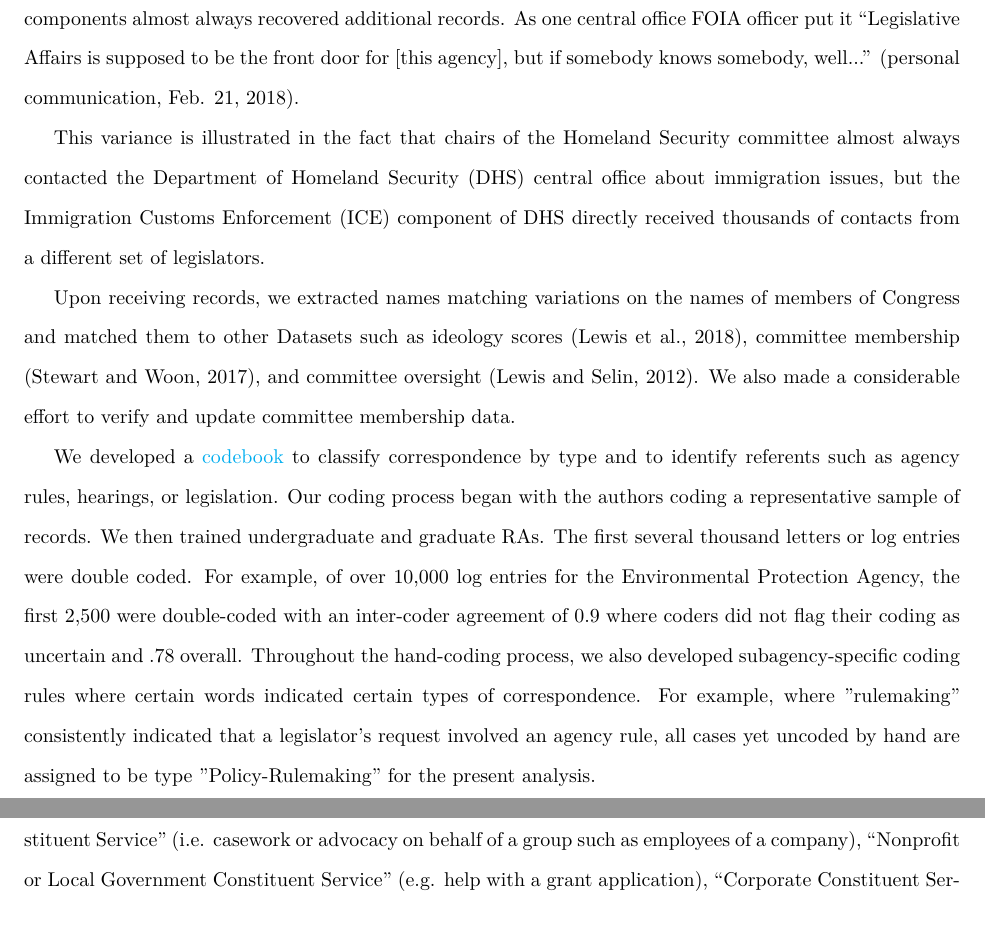
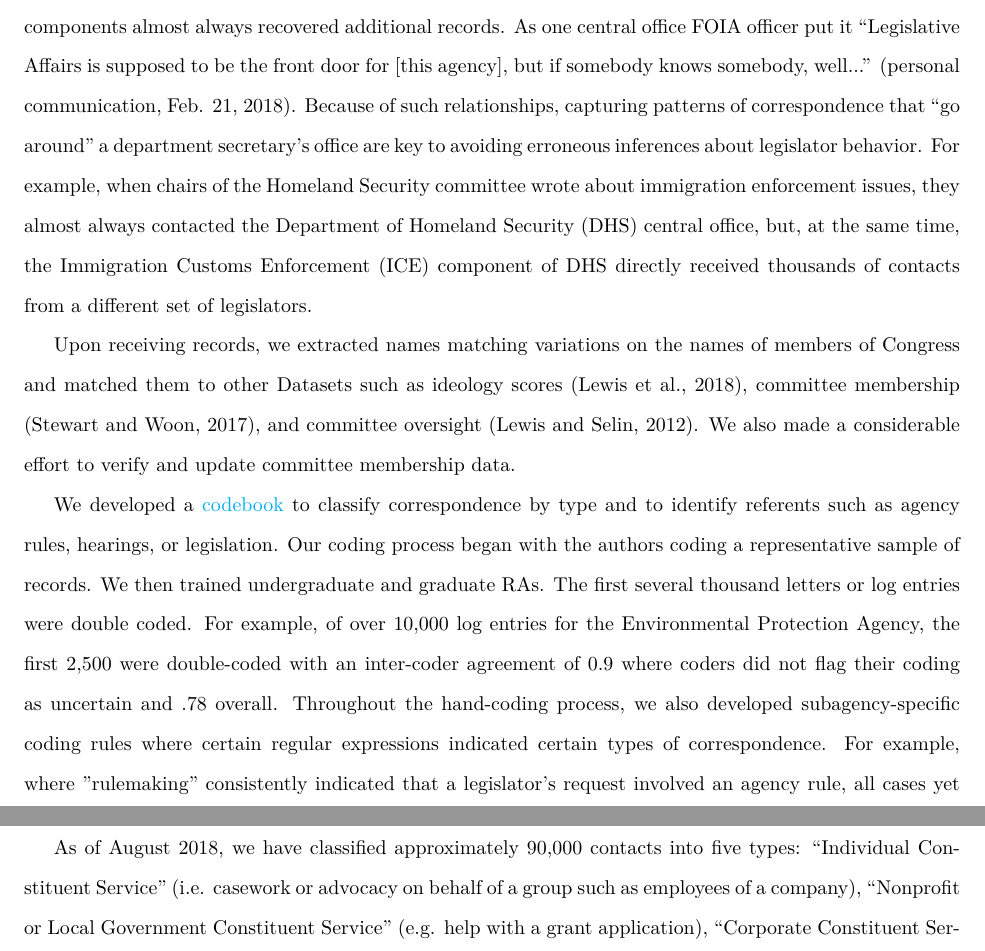
Before and after one commit to judgelord/correspondence, a LaTeX paper (APSA2018.tex): two parts of pages 8 and 9 of 17, joined at a grey line, cut so that both start at the same text, the shorter picture padded with empty space. Compiled offline with pdfLaTeX.

Commit message:
data section edits

```diff
--- a/APSA2018.tex
+++ b/APSA2018.tex
@@ -187,13 +187,11 @@ This might introduce bias toward older records being about policy, but we do not
 While we may have incomplete records for some agencies, we address the issue in the specification of our models.  In the results presented below, we examine the rate at which individual legislators contact specific agencies. In all specifications we include Congress and agency fixed effects, ensuring that we account for differences in how specific agencies are included in the data set.
 
 \paragraph{Response Rates to Our FOIA Request} Responses to our FOIA requests varied significantly. Most agencies offered logs of congressional correspondence, which record a date, sender, and summary of each contact.  Logs generally contain any written requests, as well as many phone and email records. For example, Between May 2015 and December 2017, the DOJ Office of Administrative Law Judges received 132 emails, 109 telephone calls, and only 54 letters. Between 2007 and 2017, the Postal Regulatory Commission received 100 emails, 30 faxes, 173 letters, 118 calls. Small agencies or regional offices had staff search their email history or provided hand-written records that we transcribed.
-Most Department Secretary offices queried a correspondence tracking database designed to track all correspondence, but our requests to sub-departmental components almost always recovered additional records. As one central office FOIA officer put it ``Legislative Affairs is supposed to be the front door for [this agency], but if somebody knows somebody, well...'' (personal communication, Feb. 21, 2018).
-
-This variance is illustrated in the fact that chairs of the Homeland Security committee almost always contacted the Department of Homeland Security (DHS) central office about immigration issues, but the Immigration Customs Enforcement (ICE) component of DHS directly received thousands of contacts from a different set of legislators.
+Most Department Secretary offices queried a correspondence tracking database designed to track all correspondence, but our requests to sub-departmental components almost always recovered additional records. As one central office FOIA officer put it ``Legislative Affairs is supposed to be the front door for [this agency], but if somebody knows somebody, well...'' (personal communication, Feb. 21, 2018). Because of such relationships, capturing patterns of correspondence that ``go around'' a department secretary's office are key to avoiding erroneous inferences about legislator behavior. For example, when chairs of the Homeland Security committee wrote about immigration enforcement issues, they almost always contacted the Department of Homeland Security (DHS) central office, but, at the same time, the Immigration Customs Enforcement (ICE) component of DHS directly received thousands of contacts from a different set of legislators.
 
 Upon receiving records, we extracted names matching variations on the names of members of Congress and matched them to other Datasets such as ideology scores \citep{dwnominate2018}, committee membership \citep{StewartWoon2017}, and committee oversight \citep{LewisSelin2012}. We also made a considerable effort to verify and update committee membership data.
 
-We developed a \href{https://docs.google.com/document/d/1fJxjXjAyRL9vX-16fSsH29anXZc-W74GMf_7BSgWkws/edit}{codebook} to classify correspondence by type and to identify referents such as agency rules, hearings, or legislation. Our coding process began with the authors coding a representative sample of records. We then trained undergraduate and graduate RAs. The first several thousand letters or log entries were double coded. For example, of over 10,000 log entries for the Environmental Protection Agency, the first 2,500 were double-coded with an inter-coder agreement of 0.9 where coders did not flag their coding as uncertain and .78 overall. Throughout the hand-coding process, we also developed subagency-specific coding rules where certain words indicated certain types of correspondence. For example, where "rulemaking" consistently indicated that a legislator's request involved an agency rule, all cases yet uncoded by hand are assigned to be type "Policy-Rulemaking" for the present analysis.
+We developed a \href{https://docs.google.com/document/d/1fJxjXjAyRL9vX-16fSsH29anXZc-W74GMf_7BSgWkws/edit}{codebook} to classify correspondence by type and to identify referents such as agency rules, hearings, or legislation. Our coding process began with the authors coding a representative sample of records. We then trained undergraduate and graduate RAs. The first several thousand letters or log entries were double coded. For example, of over 10,000 log entries for the Environmental Protection Agency, the first 2,500 were double-coded with an inter-coder agreement of 0.9 where coders did not flag their coding as uncertain and .78 overall. Throughout the hand-coding process, we also developed subagency-specific coding rules where certain regular expressions indicated certain types of correspondence. For example, where "rulemaking" consistently indicated that a legislator's request involved an agency rule, all cases yet uncoded by hand for that agency are assigned to be type "Policy-Rulemaking" for the present analysis.
 
 As of August 2018, we have classified approximately 90,000 contacts into five types: ``Individual Constituent Service'' (i.e. casework or advocacy on behalf of a group such as employees of a company), ``Nonprofit or Local Government Constituent Service'' (e.g. help with a grant application), ``Corporate Constituent Service'' (e.g. help with a contract), ``Corporate Policy'' (e.g. policy explicitly aimed to benefit a specific industry), and ``Policy'' (general policy work related to legislation, budgets, or rulemaking).
 We define constituents broadly such that they need not be in a member's district. For example, Representative Tauscher of Wisconsin wrote to the Defense Commissary Agency on behalf of the Jelly Belly Candy Co., based in California. Jelly Belly was then "given a chance to resolve issues" with their contract. This was coded as ``Corporate Constituent Service'' and included in our broader measure of constituent service.  We also consider constituent service as broader than casework. For example, Senator Rubio asking the IRS for special treatment for residents of hurricane-affected parts of Florida was coded as ``Individual Constituent Service.'' We note these ``hard cases'' to illustrate the boundaries of our coding scheme. Most contacts were more easily parsed into either individual casework or policy work related to hearings, regulations, and legislation.
```
